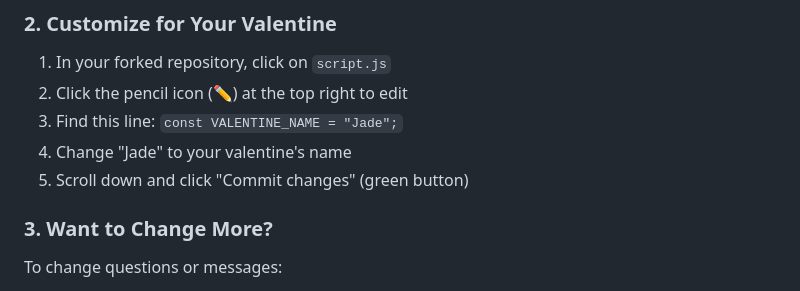
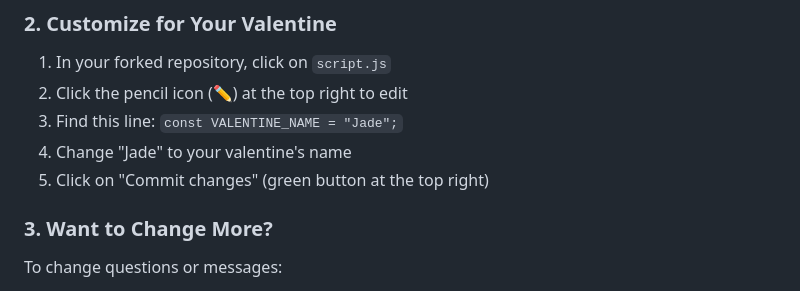
Before and after one commit to zzTheGift/valentine-website-2025, a Markdown page: README.md, the part around the change. Rendered like a GitHub page.

```diff
--- a/README.md
+++ b/README.md
@@ -20,7 +20,7 @@ A cute and interactive Valentine's Day website where you can ask your special so
 2. Click the pencil icon (✏️) at the top right to edit
 3. Find this line: `const VALENTINE_NAME = "Jade";`
 4. Change "Jade" to your valentine's name
-5. Scroll down and click "Commit changes" (green button)
+5. Click on "Commit changes" (green button at the top right)
 
 ### 3. Want to Change More?
 To change questions or messages:
```
